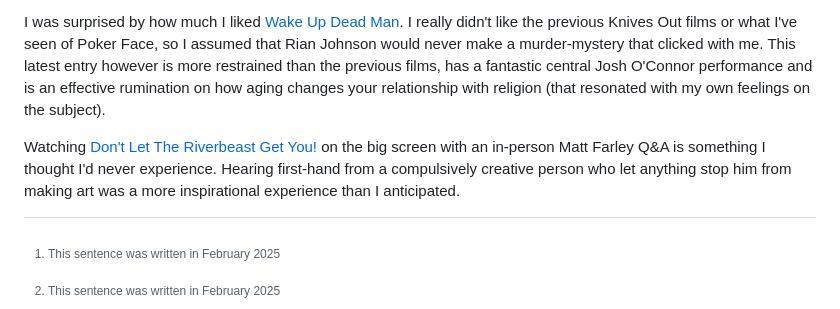
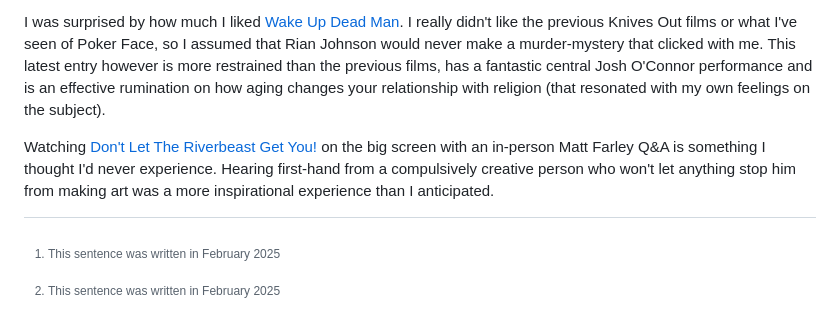
Before and after one commit to patrickpatrickpatrick/patrickpages, a Markdown page: content/blog/2025lists.md, the part around the change. Drawn GitHub-style.

Commit message:
missing word that spellchecker also didnt see

```diff
--- a/content/blog/2025lists.md
+++ b/content/blog/2025lists.md
@@ -109,7 +109,7 @@ As of writing I've yet to finish it but currently I'm enjoying [Rejection by Ton
 
 I was surprised by how much I liked [Wake Up Dead Man](https://letterboxd.com/film/wake-up-dead-man/). I really didn't like the previous Knives Out films or what I've seen of Poker Face, so I assumed that Rian Johnson would never make a murder-mystery that clicked with me. This latest entry however is more restrained than the previous films, has a fantastic central Josh O'Connor performance and is an effective rumination on how aging changes your relationship with religion (that resonated with my own feelings on the subject).
 
-Watching [Don't Let The Riverbeast Get You!](https://letterboxd.com/film/dont-let-the-riverbeast-get-you/) on the big screen with an in-person Matt Farley Q&A is something I thought I'd never experience. Hearing first-hand from a compulsively creative person who let anything stop him from making art was a more inspirational experience than I anticipated.
+Watching [Don't Let The Riverbeast Get You!](https://letterboxd.com/film/dont-let-the-riverbeast-get-you/) on the big screen with an in-person Matt Farley Q&A is something I thought I'd never experience. Hearing first-hand from a compulsively creative person who won't let anything stop him from making art was a more inspirational experience than I anticipated.
 
 [^1]: This sentence was written in February 2025
 [^2]: This sentence was written in February 2025
```
